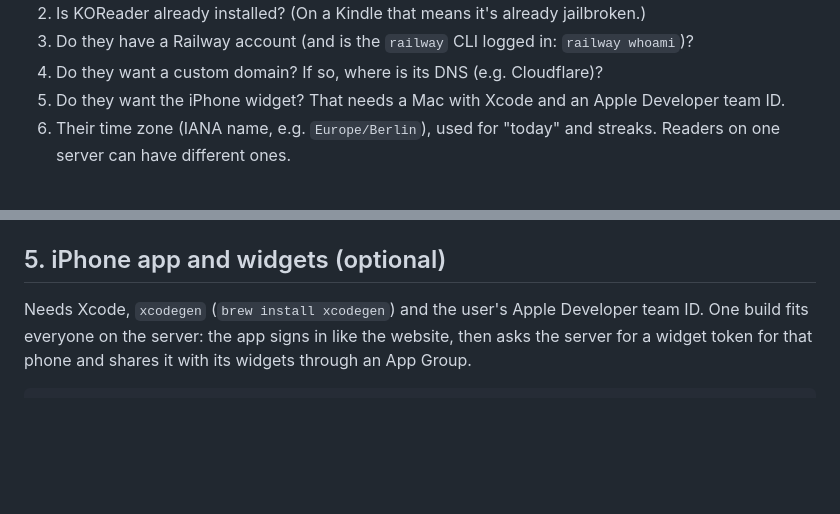
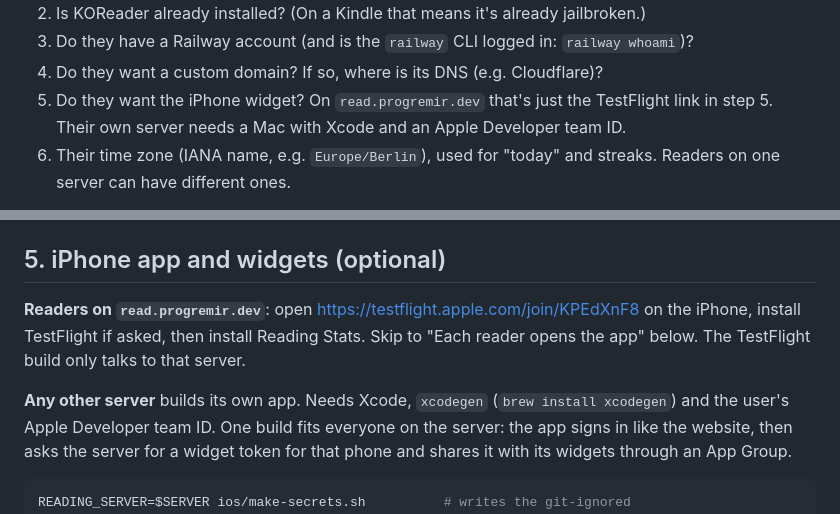
Before and after one commit to progremir/reading-stats, a Markdown page: INSTALL.md, 2 parts joined by grey strips. GitHub-like rendering; blank space fills up the shorter version.

```diff
--- a/INSTALL.md
+++ b/INSTALL.md
@@ -22,7 +22,8 @@ else you can do yourself. Stop and ask when a step says **Ask**.
 2. Is KOReader already installed? (On a Kindle that means it's already jailbroken.)
 3. Do they have a Railway account (and is the `railway` CLI logged in: `railway whoami`)?
 4. Do they want a custom domain? If so, where is its DNS (e.g. Cloudflare)?
-5. Do they want the iPhone widget? That needs a Mac with Xcode and an Apple Developer team ID.
+5. Do they want the iPhone widget? On `read.progremir.dev` that's just the TestFlight link in
+   step 5. Their own server needs a Mac with Xcode and an Apple Developer team ID.
 6. Their time zone (IANA name, e.g. `Europe/Berlin`), used for "today" and streaks. Readers on
    one server can have different ones.
 
@@ -189,7 +190,11 @@ Amazon DRM.
 
 ## 5. iPhone app and widgets (optional)
 
-Needs Xcode, `xcodegen` (`brew install xcodegen`) and the user's Apple Developer team ID. One
+**Readers on `read.progremir.dev`**: open https://testflight.apple.com/join/KPEdXnF8 on the
+iPhone, install TestFlight if asked, then install Reading Stats. Skip to "Each reader opens the
+app" below. The TestFlight build only talks to that server.
+
+**Any other server** builds its own app. Needs Xcode, `xcodegen` (`brew install xcodegen`) and the user's Apple Developer team ID. One
 build fits everyone on the server: the app signs in like the website, then asks the server for a
 widget token for that phone and shares it with its widgets through an App Group.
 
```
Also changed, not shown: README.md (+3 -1 lines).
